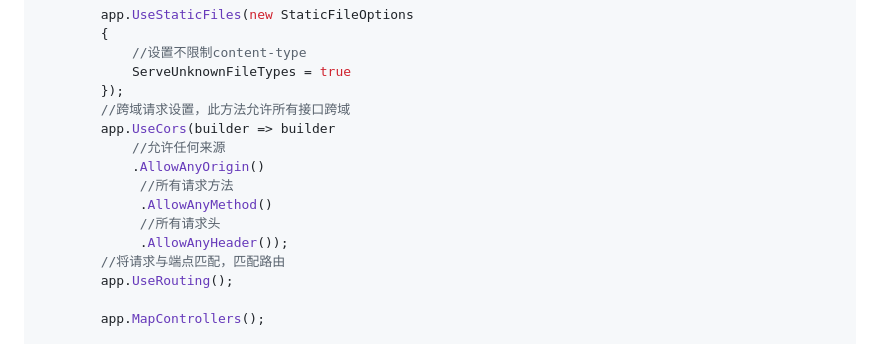
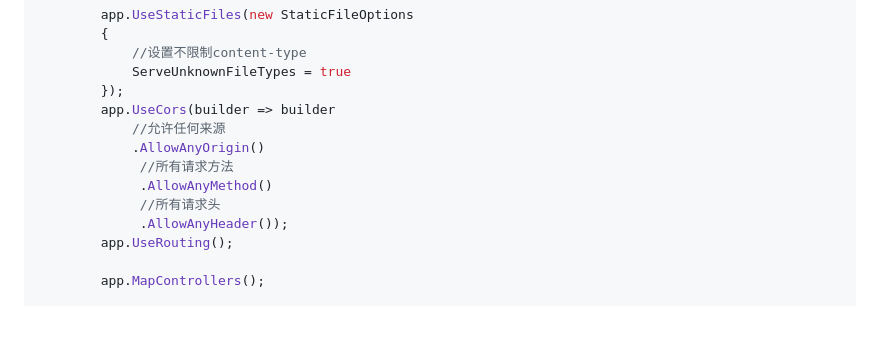
Before and after one commit to caoyiliang/KirinApp, a Markdown page: README.md, the part around the change. Drawn GitHub-style; blank space fills up the shorter version.

```diff
--- a/README.md
+++ b/README.md
@@ -90,7 +90,6 @@ public static WebApplication InitAPI()
             //设置不限制content-type
             ServeUnknownFileTypes = true
         });
-        //跨域请求设置，此方法允许所有接口跨域
         app.UseCors(builder => builder
             //允许任何来源
             .AllowAnyOrigin()
@@ -98,7 +97,6 @@ public static WebApplication InitAPI()
              .AllowAnyMethod()
              //所有请求头
              .AllowAnyHeader());
-        //将请求与端点匹配，匹配路由
         app.UseRouting();
 
         app.MapControllers();
```
